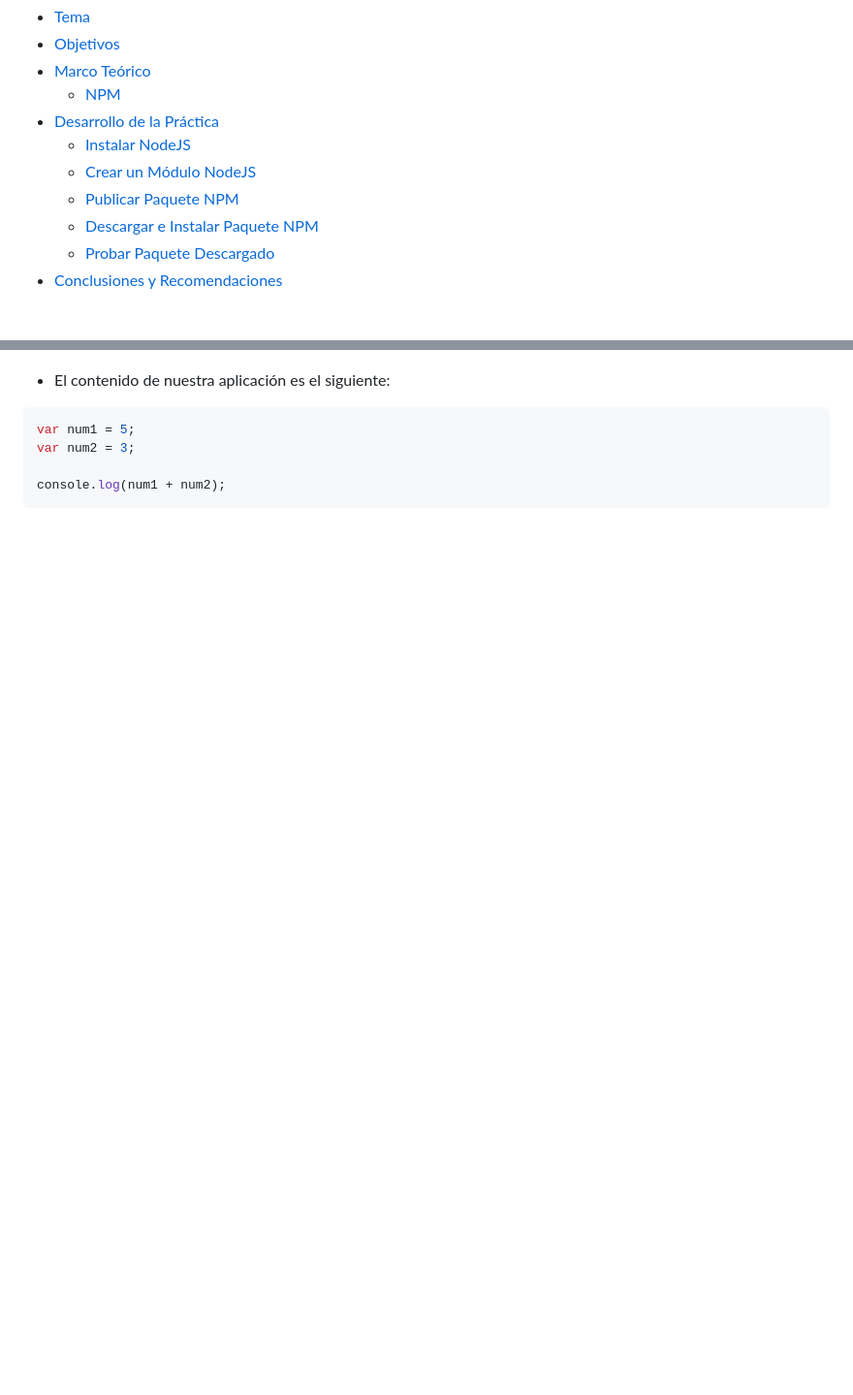
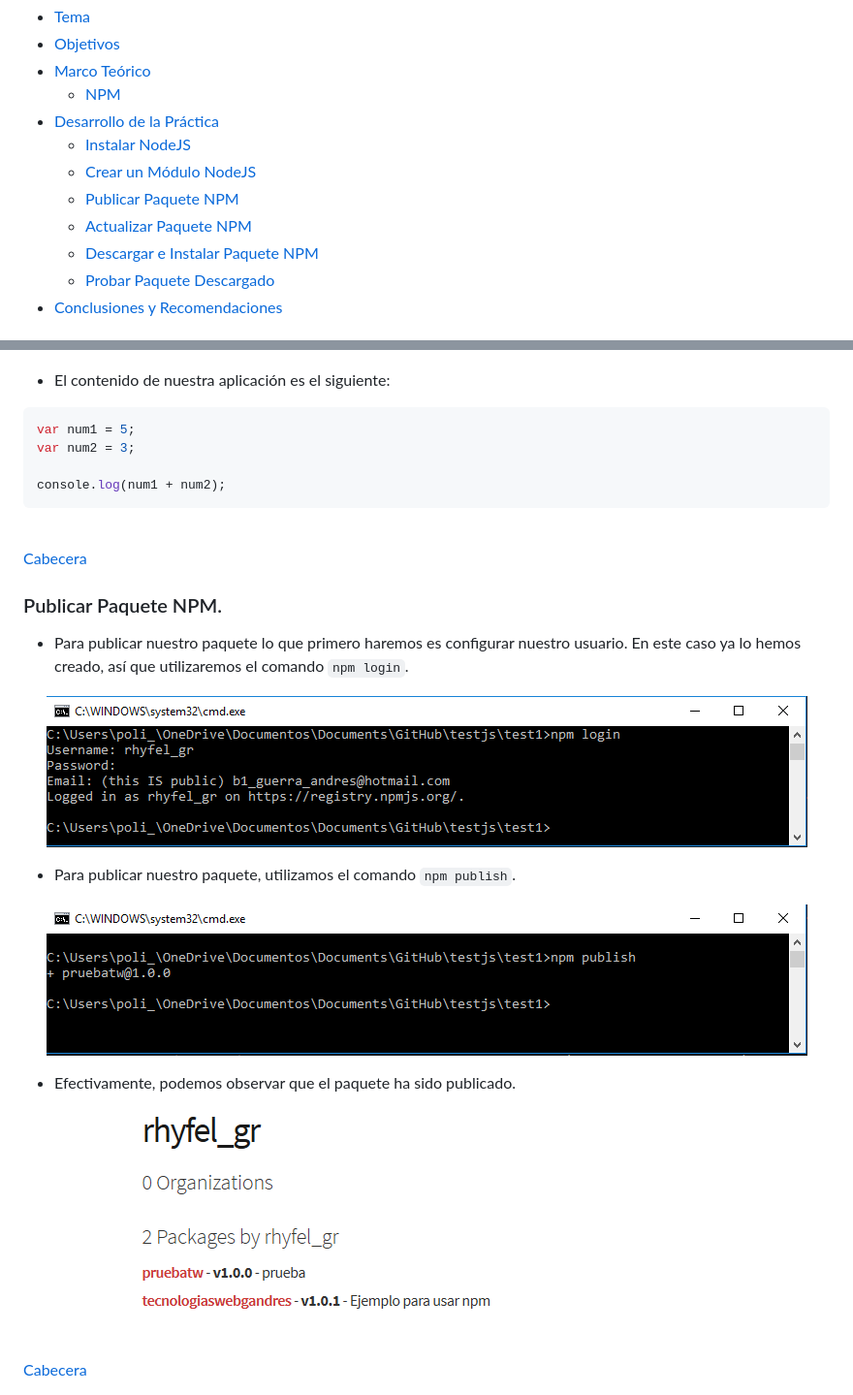
Before and after one commit to Andreu-95/Tec_Web_Js, a Markdown page: Informe/README.md, 2 parts joined by grey strips. Shown: that part at 97% size. Rendered like a GitHub page; pictures changed too: Informe/images/npm2.png (added), Informe/images/npm3.png (added), Informe/images/npm4.png (added); blank space fills up the shorter version.

Commit message:
Desarrollo 2
Más imágenes

````diff
--- a/Informe/README.md
+++ b/Informe/README.md
@@ -17,6 +17,7 @@
     * <a href="#Instalar">Instalar NodeJS</a>
     * <a href="#Crear">Crear un Módulo NodeJS</a>
     * <a href="#Publicar">Publicar Paquete NPM</a>
+    * <a href="#Actualizar">Actualizar Paquete NPM</a>
     * <a href="#Descargar">Descargar e Instalar Paquete NPM</a>
     * <a href="#Probar">Probar Paquete Descargado</a>
 - <a href="#ConRec">Conclusiones y Recomendaciones</a>
@@ -70,3 +71,24 @@ var num2 = 3;
 
 console.log(num1 + num2);
 ```
+<br>
+<a href="#Cabecera">Cabecera</a>
+
+<a name="Publicar"></a>
+### Publicar Paquete NPM.
+- Para publicar nuestro paquete lo que primero haremos es configurar nuestro usuario. En este caso ya lo hemos creado, así que utilizaremos el comando `npm login`.
+<p align="center">
+    <img src="https://raw.githubusercontent.com/Andreu-95/Tec_Web_Js/07-Node/Informe/images/npm2.png">
+</p>
+
+- Para publicar nuestro paquete, utilizamos el comando `npm publish`.
+<p align="center">
+    <img src="https://raw.githubusercontent.com/Andreu-95/Tec_Web_Js/07-Node/Informe/images/npm3.png">
+</p>
+
+- Efectivamente, podemos observar que el paquete ha sido publicado.
+<p align="center">
+    <img src="https://raw.githubusercontent.com/Andreu-95/Tec_Web_Js/07-Node/Informe/images/npm4.png">
+</p>
+<br>
+<a href="#Cabecera">Cabecera</a>
````
